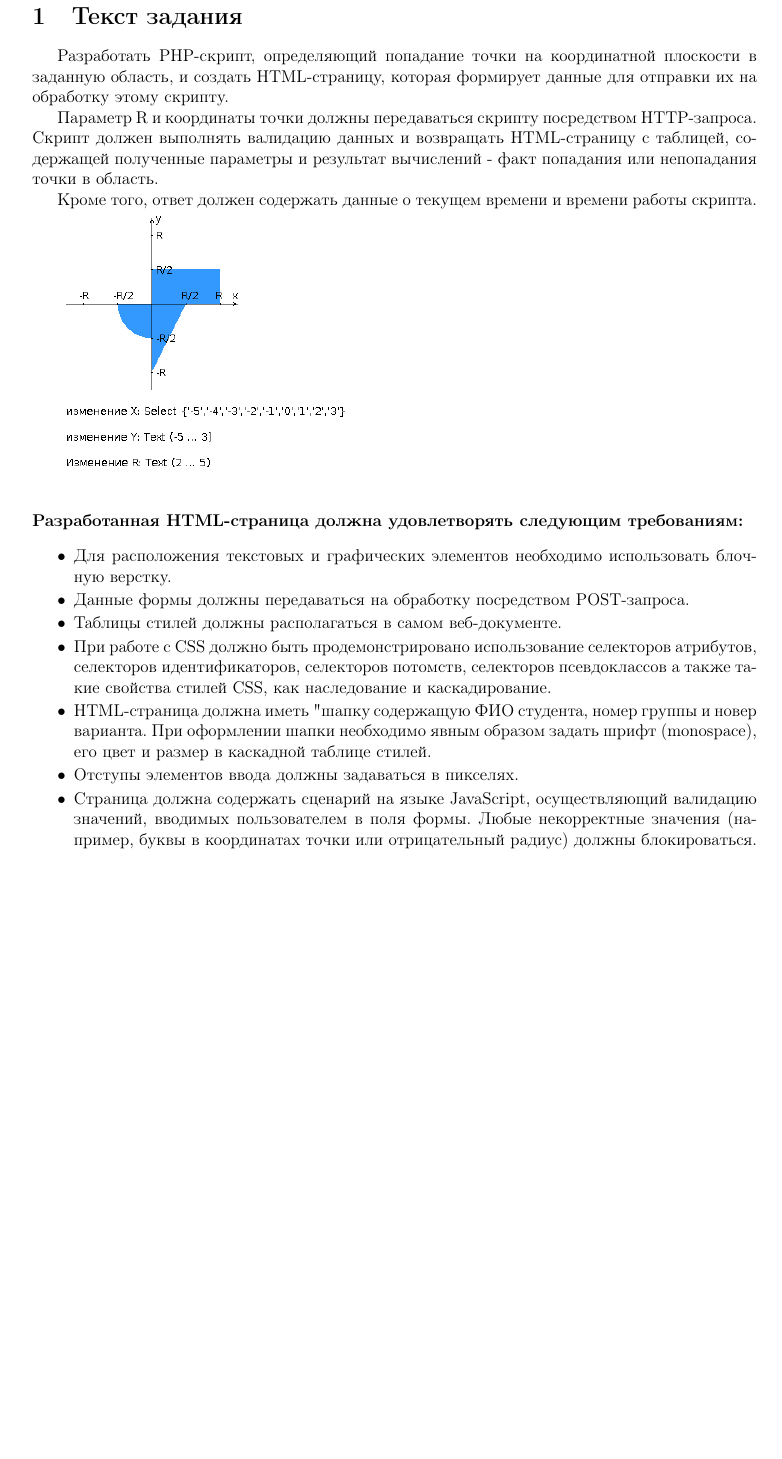
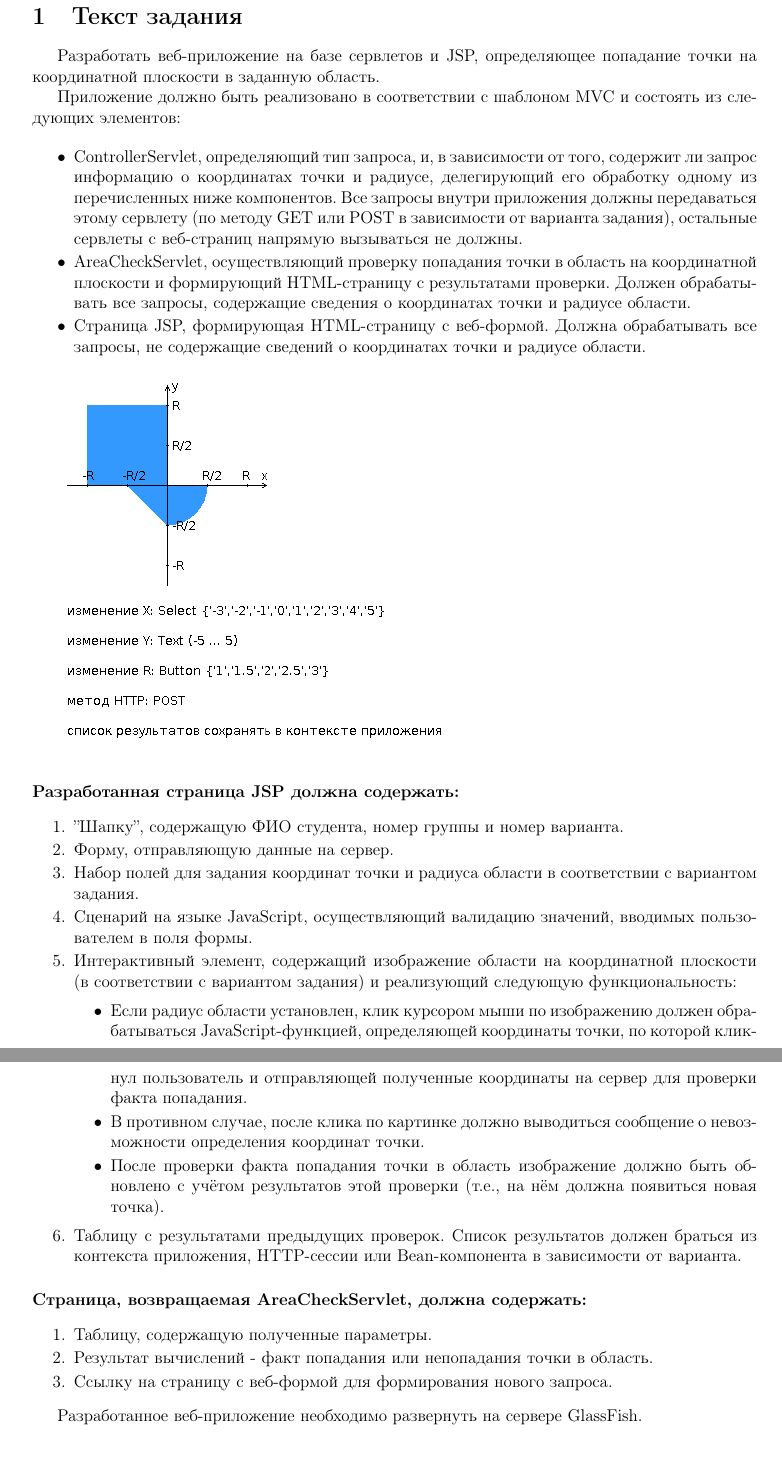
Before and after one commit to merfemor/iad-lab, a LaTeX document (report/Report.tex): part of page 2 of 3 before the commit and two parts of pages 2 and 3 of 3 after it, the two joined at a grey line, cut so that both start at the same text, the shorter picture padded with empty space. Compiled offline with pdfLaTeX.

Commit message:
updated task text

```diff
--- a/report/Report.tex
+++ b/report/Report.tex
@@ -80,28 +80,45 @@ showstringspaces=\false
 
 \section{Текст задания}
 
-Разработать PHP-скрипт, определяющий попадание точки на координатной плоскости в заданную область, и создать HTML-страницу, которая формирует данные для отправки их на обработку этому скрипту.
+Разработать веб-приложение на базе сервлетов и JSP, определяющее попадание точки на координатной плоскости в заданную область.
 
-Параметр R и координаты точки должны передаваться скрипту посредством HTTP-запроса. Скрипт должен выполнять валидацию данных и возвращать HTML-страницу с таблицей, содержащей полученные параметры и результат вычислений - факт попадания или непопадания точки в область.
+Приложение должно быть реализовано в соответствии с шаблоном MVC и состоять из следующих элементов:
 
-Кроме того, ответ должен содержать данные о текущем времени и времени работы скрипта.
-
-\includegraphics[scale=0.6]{img/areas.png}
-
-\paragraph{Разработанная HTML-страница должна удовлетворять следующим требованиям:}
 
 \begin{itemize*}
-\item Для расположения текстовых и графических элементов необходимо использовать блочную верстку.
-\item Данные формы должны передаваться на обработку посредством POST-запроса.
-\item Таблицы стилей должны располагаться в самом веб-документе.
-\item При работе с CSS должно быть продемонстрировано использование селекторов атрибутов, селекторов идентификаторов, селекторов потомств, селекторов псевдоклассов а также такие свойства стилей CSS, как наследование и каскадирование.
-\item HTML-страница должна иметь "шапку", содержащую ФИО студента, номер группы и новер варианта. При оформлении шапки необходимо явным образом задать шрифт (monospace), его цвет и размер в каскадной таблице стилей.
-\item Отступы элементов ввода должны задаваться в пикселях.
-\item Страница должна содержать сценарий на языке JavaScript, осуществляющий валидацию значений, вводимых пользователем в поля формы. Любые некорректные значения (например, буквы в координатах точки или отрицательный радиус) должны блокироваться.
+\item ControllerServlet, определяющий тип запроса, и, в зависимости от того, содержит ли запрос информацию о координатах точки и радиусе, делегирующий его обработку одному из перечисленных ниже компонентов. Все запросы внутри приложения должны передаваться этому сервлету (по методу GET или POST в зависимости от варианта задания), остальные сервлеты с веб-страниц напрямую вызываться не должны.
+\item AreaCheckServlet, осуществляющий проверку попадания точки в область на координатной плоскости и формирующий HTML-страницу с результатами проверки. Должен обрабатывать все запросы, содержащие сведения о координатах точки и радиусе области.
+\item Страница JSP, формирующая HTML-страницу с веб-формой. Должна обрабатывать все запросы, не содержащие сведений о координатах точки и радиусе области.
+
 \end{itemize*}
 
+\includegraphics[scale=0.7]{img/areas.png}
 
-\newpage
+\paragraph{Разработанная страница JSP должна содержать:}
+\begin{enumerate*}
+\item ''Шапку'', содержащую ФИО студента, номер группы и номер варианта.
+\item Форму, отправляющую данные на сервер.
+\item Набор полей для задания координат точки и радиуса области в соответствии с вариантом задания.
+\item Сценарий на языке JavaScript, осуществляющий валидацию значений, вводимых пользователем в поля формы.
+\item Интерактивный элемент, содержащий изображение области на координатной плоскости (в соответствии с вариантом задания) и реализующий следующую функциональность:
+\begin{itemize*}
+\item Если радиус области установлен, клик курсором мыши по изображению должен обрабатываться JavaScript-функцией, определяющей координаты точки, по которой кликнул пользователь и отправляющей полученные координаты на сервер для проверки факта попадания.
+\item В противном случае, после клика по картинке должно выводиться сообщение о невозможности определения координат точки.
+\item После проверки факта попадания точки в область изображение должно быть обновлено с учётом результатов этой проверки (т.е., на нём должна появиться новая точка).
+\end{itemize*}
+\item Таблицу с результатами предыдущих проверок. Список результатов должен браться из контекста приложения, HTTP-сессии или Bean-компонента в зависимости от варианта.
+\end{enumerate*}
+
+\paragraph{Страница, возвращаемая AreaCheckServlet, должна содержать:}
+
+\begin{enumerate*}
+	\item Таблицу, содержащую полученные параметры.
+	\item Результат вычислений - факт попадания или непопадания точки в область.
+	\item Ссылку на страницу с веб-формой для формирования нового запроса.
+\end{enumerate*}
+
+Разработанное веб-приложение необходимо развернуть на сервере GlassFish.
+
 
 \section{Код}
 
```
Also changed, not shown: report/img/areas.png, report/Report.tex (4 more changed lines).
